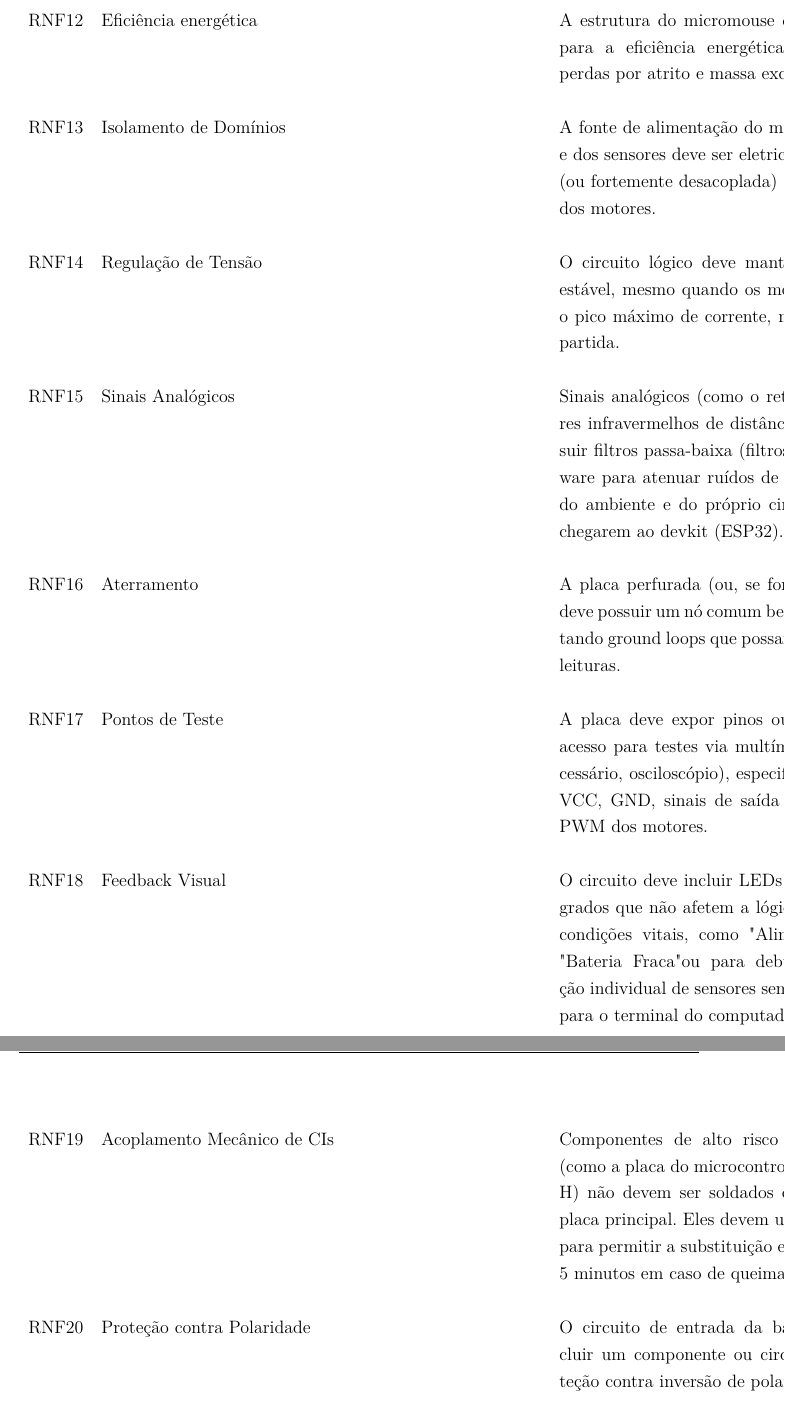
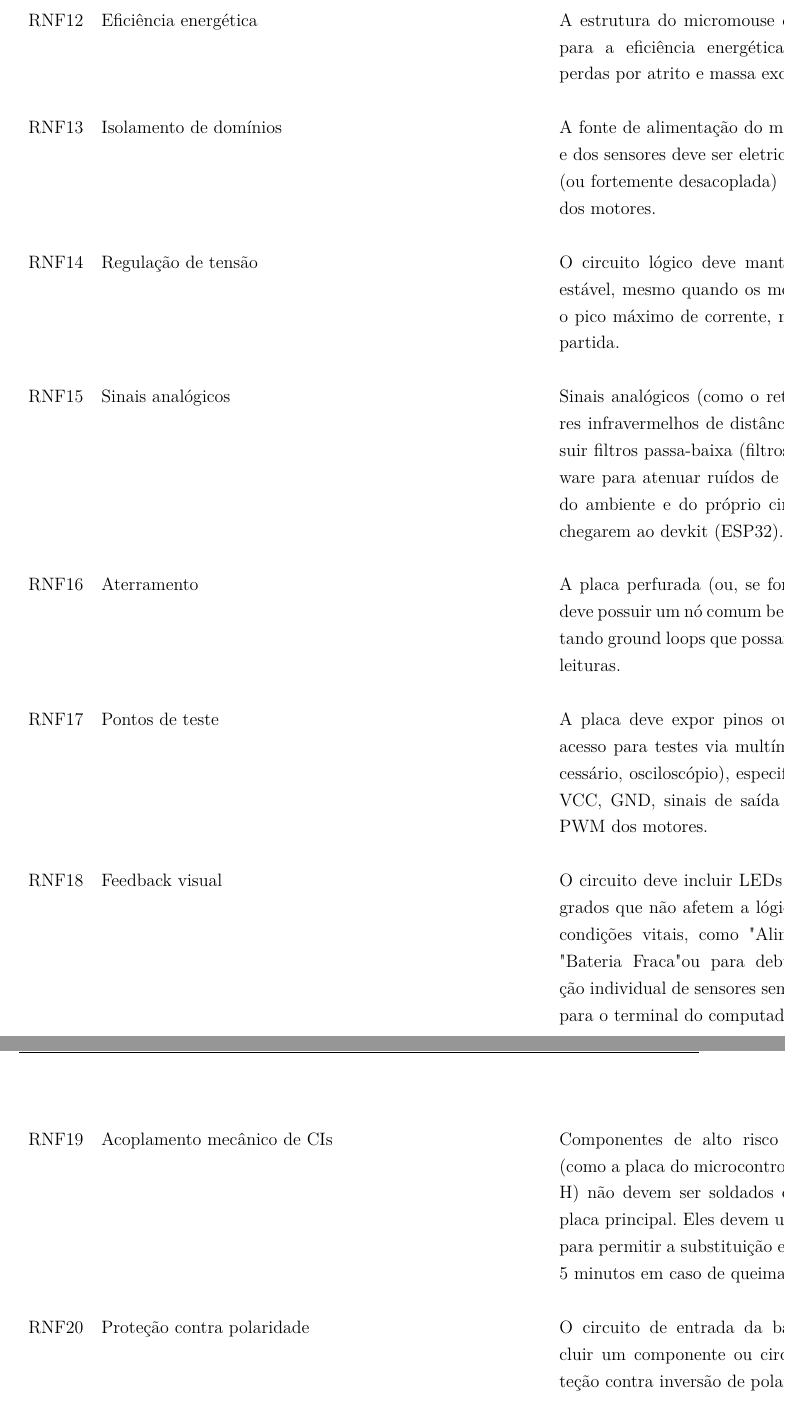
Before and after one commit to fcte-pi1/2026.1_PI1_Grupo01_Bruno, a LaTeX thesis (docs/relatorio/relatorio.tex, which reads docs/relatorio/editaveis/04_termodeaberturadoprojeto.tex): two parts of pages 19 and 20 of 42, joined at a grey line, cut so that both start at the same text. Compiled offline with pdfLaTeX.

Commit message:
fix: realiza as alterações propostas pelo líder nos RNF de eletrônica

```diff
--- a/docs/relatorio/editaveis/04_termodeaberturadoprojeto.tex
+++ b/docs/relatorio/editaveis/04_termodeaberturadoprojeto.tex
@@ -202,21 +202,21 @@ De forma mais ampla, o projeto apresenta relevância indireta para o setor tecno
     \rnf[massa]{Massa do sistema}{A massa total do micromouse deve ser minimizada, de modo a reduzir a inércia e melhorar a resposta dinâmica.}\\
     \rnf[fixacao]{Fixação firme}{Os componentes do micromouse devem ser fixados sem folgas, evitando vibrações e ruídos durante a operação.}\\
     \rnf[eficiencia]{Eficiência energética}{A estrutura do micromouse deve contribuir para a eficiência energética, minimizando perdas por atrito e massa excessiva.}\\
-    \rnf[isolam_dominios]{Isolamento de Domínios}{
+    \rnf[isolam_dominios]{Isolamento de domínios}{
     A fonte de alimentação do microcontrolador e dos sensores deve ser eletricamente isolada (ou fortemente desacoplada) da alimentação dos motores.} \\
-    \rnf[reg_tensao]{Regulação de Tensão}{
+    \rnf[reg_tensao]{Regulação de tensão}{
     O circuito lógico deve manter uma tensão estável, mesmo quando os motores exigirem o pico máximo de corrente, no momento da partida.} \\
-    \rnf[sinais_analogicos]{Sinais Analógicos}{
+    \rnf[sinais_analogicos]{Sinais analógicos}{
     Sinais analógicos (como o retorno de sensores infravermelhos de distância) devem possuir filtros passa-baixa (filtros RC) no hardware para atenuar ruídos de alta frequência do ambiente e do próprio circuito antes de chegarem ao devkit (ESP32).} \\
     \rnf[aterramento]{Aterramento}{
     A placa perfurada (ou, se for o caso, PCB) deve possuir um nó comum bem definido, evitando ground loops que possam interferir nas leituras.} \\
-    \rnf[pontos_teste]{Pontos de Teste}{
+    \rnf[pontos_teste]{Pontos de teste}{
     A placa deve expor pinos ou ilhas de fácil acesso para testes via multímetro (e, se necessário, osciloscópio), especificamente para: VCC, GND, sinais de saída dos sensores e PWM dos motores.} \\
-    \rnf[feedback_visual]{Feedback Visual}{
+    \rnf[feedback_visual]{Feedback visual}{
     O circuito deve incluir LEDs de status integrados que não afetem a lógica para indicar condições vitais, como "Alimentação OK", "Bateria Fraca" ou para debuggar a ativação individual de sensores sem precisar olhar para o terminal do computador.} \\
-    \rnf[acoplamento_cis]{Acoplamento Mecânico de CIs}{
+    \rnf[acoplamento_cis]{Acoplamento mecânico de CIs}{
     Componentes de alto risco ou alto custo (como a placa do microcontrolador e a ponte H) não devem ser soldados diretamente na placa principal. Eles devem utilizar soquetes para permitir a substituição em, no máximo, 5 minutos em caso de queima.} \\
-    \rnf[protecao_polaridade]{Proteção contra Polaridade}{
+    \rnf[protecao_polaridade]{Proteção contra polaridade}{
     O circuito de entrada da bateria deve incluir um componente ou circuito para proteção contra inversão de polaridade.} \\
     \rnf[vel_alg]{Tempo de execução do algoritmo}{
         O algoritmo de navegação deve processar a tomada de decisão em um tempo inferior a 5 ms.} \\
```
Also changed, not shown: docs/relatorio/relatorio.pdf.
